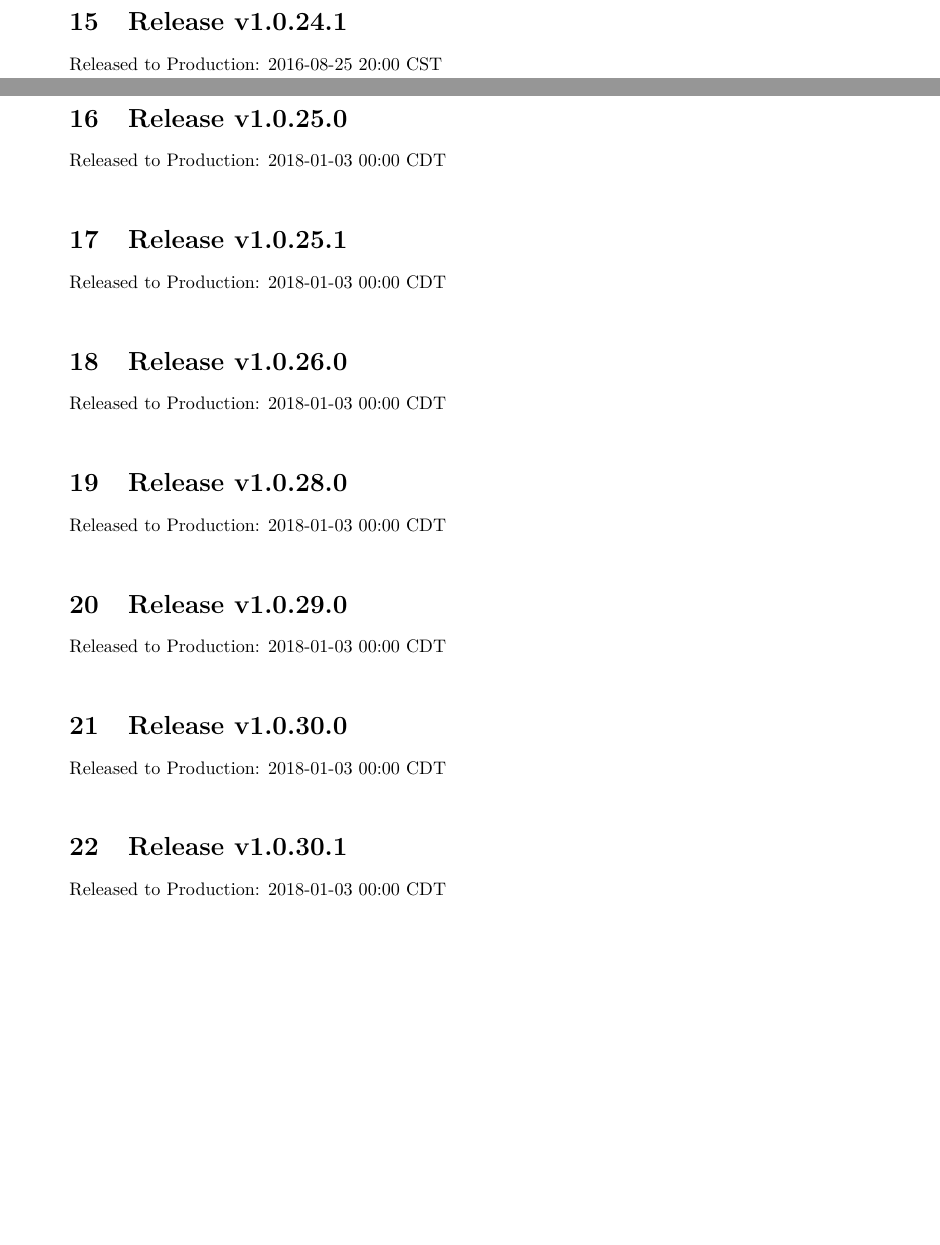
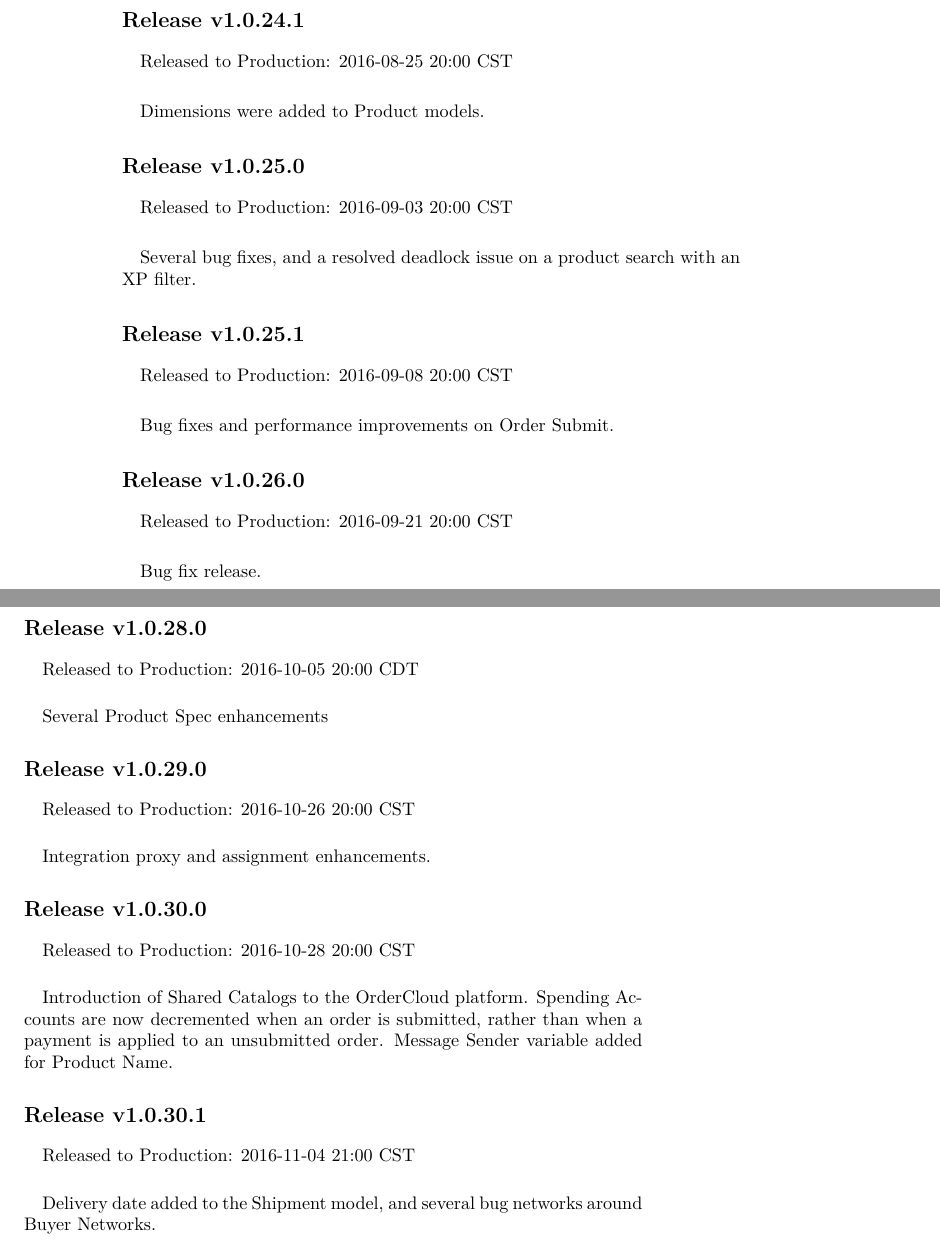
Before and after one commit to ordercloud-api/release-notes, a LaTeX book (helpful-scripts/ordercloud_timeline.tex): two parts of pages 3 and 4 of 4 before the commit and two parts of pages 4 and 5 of 5 after it, joined at a grey line, cut so that both start at the same text, the shorter picture padded with empty space. Compiled offline with pdfLaTeX.

Commit message:
removed section and paragraph numbering, woohoo!

```diff
--- a/helpful-scripts/ordercloud_timeline.tex
+++ b/helpful-scripts/ordercloud_timeline.tex
@@ -1,4 +1,4 @@
-\documentclass{article}%
+\documentclass{memoir}%
 \usepackage[T1]{fontenc}%
 \usepackage[utf8]{inputenc}%
 \usepackage{lmodern}%
@@ -113,52 +141,76 @@
  Finally, Username is required to be unique within a Seller network as of this release.
 
 %
-\section{Release v1.0.24.1}%
-\label{sec:Release v1.0.24.1}%
-Released to Production: 2016{-}08{-}25 20:00 CST%
-\newline%
+\section*{Release v1.0.24.1}%
+\paragraph*{}%
+Released to Production: 2016{-}08{-}25 20:00 CST
 
 %
-\section{Release v1.0.25.0}%
-\label{sec:Release v1.0.25.0}%
-Released to Production: 2018{-}01{-}03 00:00 CDT%
-\newline%
+\paragraph*{}%
+Dimensions were added to Product models.
 
 %
-\section{Release v1.0.25.1}%
-\label{sec:Release v1.0.25.1}%
-Released to Production: 2018{-}01{-}03 00:00 CDT%
-\newline%
+\section*{Release v1.0.25.0}%
+\paragraph*{}%
+Released to Production: 2016{-}09{-}03 20:00 CST
 
 %
-\section{Release v1.0.26.0}%
-\label{sec:Release v1.0.26.0}%
-Released to Production: 2018{-}01{-}03 00:00 CDT%
-\newline%
+\paragraph*{}%
+Several bug fixes, and a resolved deadlock issue on a product search with an XP filter.
 
 %
-\section{Release v1.0.28.0}%
-\label{sec:Release v1.0.28.0}%
-Released to Production: 2018{-}01{-}03 00:00 CDT%
-\newline%
+\section*{Release v1.0.25.1}%
+\paragraph*{}%
+Released to Production: 2016{-}09{-}08 20:00 CST
 
 %
-\section{Release v1.0.29.0}%
-\label{sec:Release v1.0.29.0}%
-Released to Production: 2018{-}01{-}03 00:00 CDT%
-\newline%
+\paragraph*{}%
+Bug fixes and performance improvements on Order Submit.
 
 %
-\section{Release v1.0.30.0}%
-\label{sec:Release v1.0.30.0}%
-Released to Production: 2018{-}01{-}03 00:00 CDT%
-\newline%
+\section*{Release v1.0.26.0}%
+\paragraph*{}%
+Released to Production: 2016{-}09{-}21 20:00 CST
 
 %
-\section{Release v1.0.30.1}%
-\label{sec:Release v1.0.30.1}%
-Released to Production: 2018{-}01{-}03 00:00 CDT%
-\newline%
+\paragraph*{}%
+Bug fix release.
+
+%
+\section*{Release v1.0.28.0}%
+\paragraph*{}%
+Released to Production: 2016{-}10{-}05 20:00 CDT
+
+%
+\paragraph*{}%
+Several Product Spec enhancements
+
+%
+\section*{Release v1.0.29.0}%
+\paragraph*{}%
+Released to Production: 2016{-}10{-}26 20:00 CST
+
+%
+\paragraph*{}%
+Integration proxy and assignment enhancements.
+
+%
+\section*{Release v1.0.30.0}%
+\paragraph*{}%
+Released to Production: 2016{-}10{-}28 20:00 CST
+
+%
+\paragraph*{}%
+Introduction of Shared Catalogs to the OrderCloud platform. Spending Accounts are now decremented when an order is submitted, rather than when a payment is applied to an unsubmitted order. Message Sender variable added for Product Name.
+
+%
+\section*{Release v1.0.30.1}%
+\paragraph*{}%
+Released to Production: 2016{-}11{-}04 21:00 CST
+
+%
+\paragraph*{}%
+Delivery date added to the Shipment model, and several bug networks around Buyer Networks.
 
 %
 \end{document}
```
Also changed, not shown: helpful-scripts/ordercloud_timeline.tex (144 more changed lines), 3 other files.
